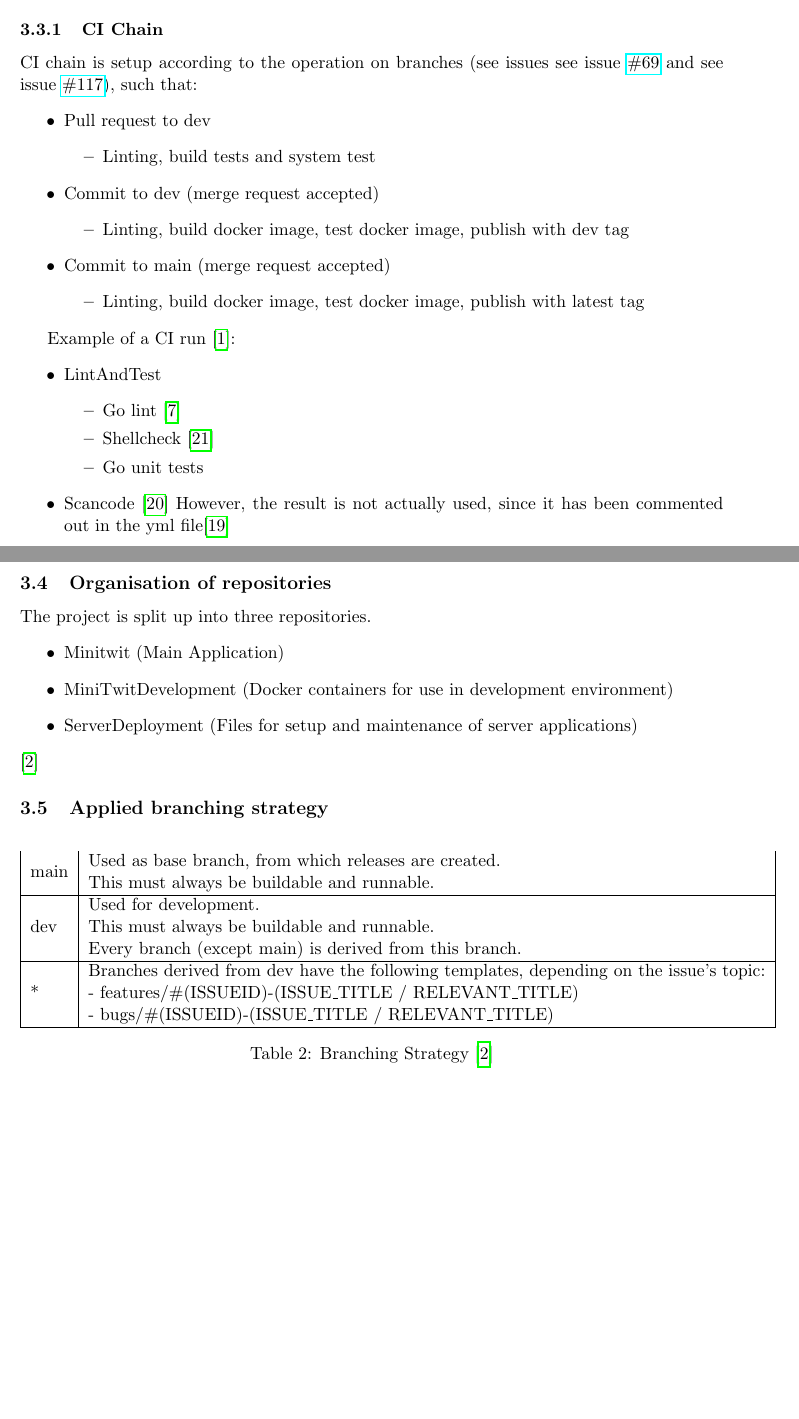
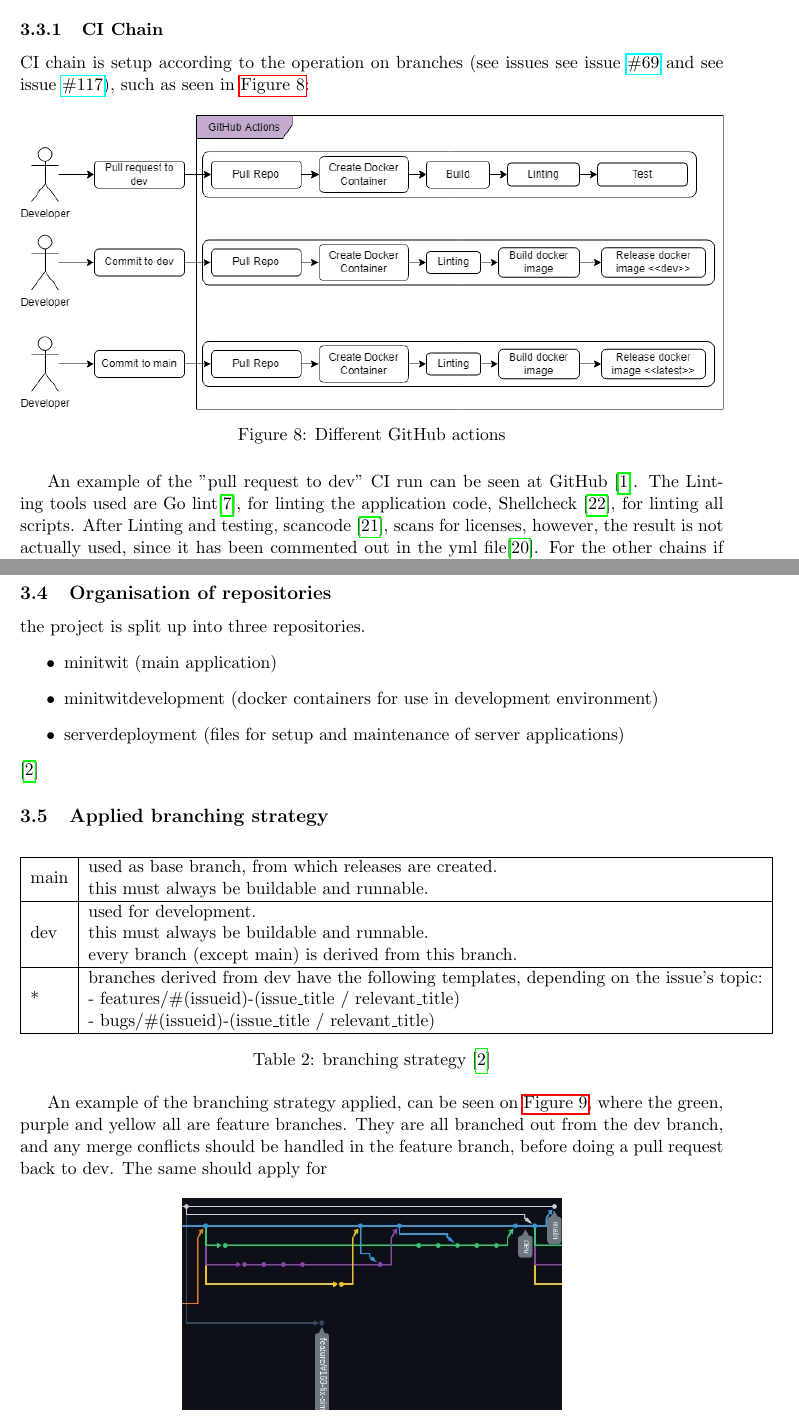
Before and after one commit to DevelOpsITU/DevOps_report, a LaTeX document (main.tex, which reads sections/02_ProcessPerspective.tex): two parts of pages 9 and 10 of 22 before the commit and two parts of pages 9 and 10 of 23 after it, joined at a grey line, cut so that both start at the same text, the shorter picture padded with empty space. Compiled offline with pdfLaTeX; a LaTeX package or settings file that is missing is left out.

Commit message:
updated report

```diff
--- a/sections/02_ProcessPerspective.tex
+++ b/sections/02_ProcessPerspective.tex
@@ -45,40 +45,35 @@ The team is organised with all members having equal authority. Project scope and
 Github Actions is used for CI. TravisCI was initially used, since this was well-documented and also separated the deployment from the codebase by not having everything at Github (see issue see issue \href{https://github.com/DevelOpsITU/MiniTwit/issues/58}{\#58}). However, as the free plan on TravisCI expired, CI chain was moved to Github actions, as developers were familiar with this, as well as Github actions providing a faster pipeline (mainly spinning up VM's) (see issue see issue \href{https://github.com/DevelOpsITU/MiniTwit/issues/117}{\#117}).\\
 
 \subsubsection{CI Chain}
-CI chain is setup according to the operation on branches (see issues see issue \href{https://github.com/DevelOpsITU/MiniTwit/issues/69}{\#69} and see issue \href{https://github.com/DevelOpsITU/MiniTwit/issues/117}{\#117}), such that:
-\begin{itemize}
-    \item Pull request to dev
-    \begin{itemize}
-        \item Linting, build tests and system test
-    \end{itemize}
+CI chain is setup according to the operation on branches (see issues see issue \href{https://github.com/DevelOpsITU/MiniTwit/issues/69}{\#69} and see issue \href{https://github.com/DevelOpsITU/MiniTwit/issues/117}{\#117}), such as seen in \autoref{fig:CIChain}:
+\begin{figure}[H]
+    \centering
+    \includegraphics[width=\linewidth]{images/diagrams/CI_Chain.png}
+    \caption{Different GitHub actions}
+    \label{fig:CIChain}
+\end{figure}
+%\begin{itemize}
+%    \item Pull request to dev
+%    \begin{itemize}
+%        \item Linting, build tests and system test
+%    \end{itemize}
+%
+%    \item Commit to dev (merge request accepted)
+%    \begin{itemize}
+%        \item Linting, build docker image, test docker image, publish with dev tag
+%    \end{itemize}
+%
+%    \item Commit to main (merge request accepted)
+%    \begin{itemize}
+%        \item Linting, build docker image, test docker image, publish with latest tag
+%    \end{itemize}
+%\end{itemize}
 
-    \item Commit to dev (merge request accepted)
-    \begin{itemize}
-        \item Linting, build docker image, test docker image, publish with dev tag
-    \end{itemize}
+An example of the "pull request to dev" CI run can be seen at GitHub \cite{ci_run_example_1}.
+The Linting tools used are Go lint\cite{golinter.sh}, for linting the application code, Shellcheck \cite{shellchecker.sh}, for linting all scripts. After Linting and testing, scancode \cite{scancode_dockerfile}, scans for licenses, however, the result is not actually used, since it has been commented out in the yml file\cite{pullreq_to_dev_yml}. For the other chains if everything passes, a docker image is build, linted using hadolint\cite{hadolint} and released. \\
 
-    \item Commit to main (merge request accepted)
-    \begin{itemize}
-        \item Linting, build docker image, test docker image, publish with latest tag
-    \end{itemize}
-\end{itemize}
+Besides these GitHub actions Sonarcloud is setup to run static analysis of the changes, and describe if code has become worse with the pull-request. Git Guardian, also checks for vul
 
-
-Example of a CI run \cite{ci_run_example_1}:
-\begin{itemize}
-    \item LintAndTest
-    \begin{itemize}
-        \item Go lint \cite{golinter.sh}
-        \item Shellcheck \cite{shellchecker.sh}
-        \item Go unit tests
-    \end{itemize}
-    \item Scancode \cite{scancode_dockerfile}
-        However, the result is not actually used, since it has been commented out in the yml file\cite{pullreq_to_dev_yml}
-
-    % Also, see https://github.com/DevelOpsITU/MiniTwit/wiki/Information-gathered-from-code-analysis-tools for results gathered by these tools
-
-    \item Docker file linting, building and releasing
-\end{itemize}
 
 %Code linting, code analysis, vulnerability checks (see issue see issue \href{https://github.com/DevelOpsITU/MiniTwit/issues/113}{\#113})
 %SonarCloud (see issue see issue \href{https://github.com/DevelOpsITU/MiniTwit/issues/114}{\#114}).
@@ -88,27 +83,37 @@ Example of a CI run \cite{ci_run_example_1}:
 %- That is, either the structure of of mono-repository or organization of artifacts across repositories.
 %- In essence, it has to be be clear what is stored where and why.
 
-The project is split up into three repositories.
+the project is split up into three repositories.
 \begin{itemize}
-    \item Minitwit (Main Application)
-    \item MiniTwitDevelopment (Docker containers for use in development environment)
-    \item ServerDeployment (Files for setup and maintenance of server applications)
+    \item minitwit (main application)
+    \item minitwitdevelopment (docker containers for use in development environment)
+    \item serverdeployment (files for setup and maintenance of server applications)
 \end{itemize}
 \cite{contributing.md}
 
 \subsection{Applied branching strategy}
-\begin{table}[H]
+\begin{table}[h]
 \begin{tabular}{|
->{\columncolor[HTML]{FFFFFF}}l |
->{\columncolor[HTML]{FFFFFF}}l |}
+>{\columncolor[HTML]{ffffff}}l |
+>{\columncolor[HTML]{ffffff}}l |}
 \hline
-main & \begin{tabular}[c]{@{}l@{}}Used as base branch, from which releases are created. \\ This must always be buildable and runnable.\end{tabular}                                                                                                    \\ \hline
-dev  & \begin{tabular}[c]{@{}l@{}}Used for development. \\ This must always be buildable and runnable. \\ Every branch (except main) is derived from this branch.\end{tabular}                                                                         \\ \hline
-*    & \begin{tabular}[c]{@{}l@{}}Branches derived from dev have the following templates, depending on the issue's topic:\\ - features/\#(ISSUEID)-(ISSUE\_TITLE / RELEVANT\_TITLE)\\ - bugs/\#(ISSUEID)-(ISSUE\_TITLE / RELEVANT\_TITLE)\end{tabular} \\ \hline
+main & \begin{tabular}[c]{@{}l@{}}used as base branch, from which releases are created. \\ this must always be buildable and runnable.\end{tabular}                                                                                                    \\ \hline
+dev  & \begin{tabular}[c]{@{}l@{}}used for development. \\ this must always be buildable and runnable. \\ every branch (except main) is derived from this branch.\end{tabular}                                                                         \\ \hline
+*    & \begin{tabular}[c]{@{}l@{}}branches derived from dev have the following templates, depending on the issue's topic:\\ - features/\#(issueid)-(issue\_title / relevant\_title)\\ - bugs/\#(issueid)-(issue\_title / relevant\_title)\end{tabular} \\ \hline
 \end{tabular}
-\caption{Branching Strategy \cite{contributing.md}}
+\caption{branching strategy \cite{contributing.md}}
 \label{tab:branching_strategy}
 \end{table}
+
+An example of the branching strategy applied, can be seen on \autoref{fig:github_network_graph}, where the green, purple and yellow all are feature branches. They are all branched out from the dev branch, and any merge conflicts should be handled in the feature branch, before doing a pull request back to dev. The same should apply for
+
+\begin{figure}[H]
+    \centering
+    \includegraphics[scale=0.5]{images/diagrams/github_screenshots/github_network_graph.jpg}
+    \caption{Github network flow graph from late March to mid April}
+    \label{fig:github_network_graph}
+\end{figure}
+
 
 
 \subsection{Applied development process}
@@ -143 +151,0 @@ Grafana is mainly used due to: (see issue \href{https://github.com/DevelOpsITU/M
-    \item Works well with Loki\footnote{will be described later}
```
Also changed, not shown: references.bib (+7 -0 lines), sections/01_SystemPerspective.tex (+1 -1 lines), images/diagrams/CI_Chain.png (added), images/diagrams/Interactions.png, images/diagrams/Interactions.svg (deleted), images/diagrams/github_screenshots/github_network_graph.jpg (added), sections/02_ProcessPerspective.tex (29 more changed lines).
